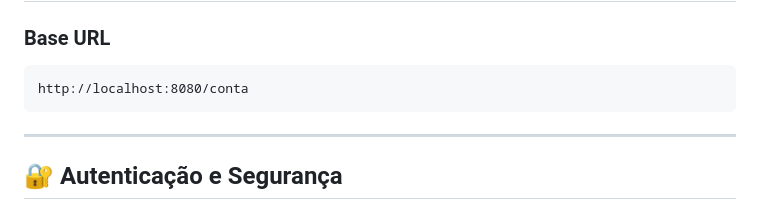
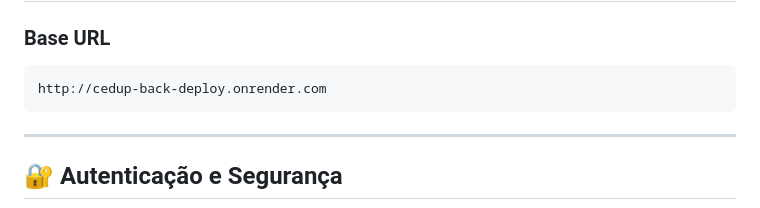
Before and after one commit to andre8756/cedup, a Markdown page: Back-End/README.md, the part around the change. Rendered like a GitHub page.

```diff
--- a/Back-End/README.md
+++ b/Back-End/README.md
@@ -99,7 +99,7 @@ mvn spring-boot:run
 
 ### **Base URL**
 
-    http://localhost:8080/conta
+    http://cedup-back-deploy.onrender.com
 
 ------------------------------------------------------------------------
 
```
